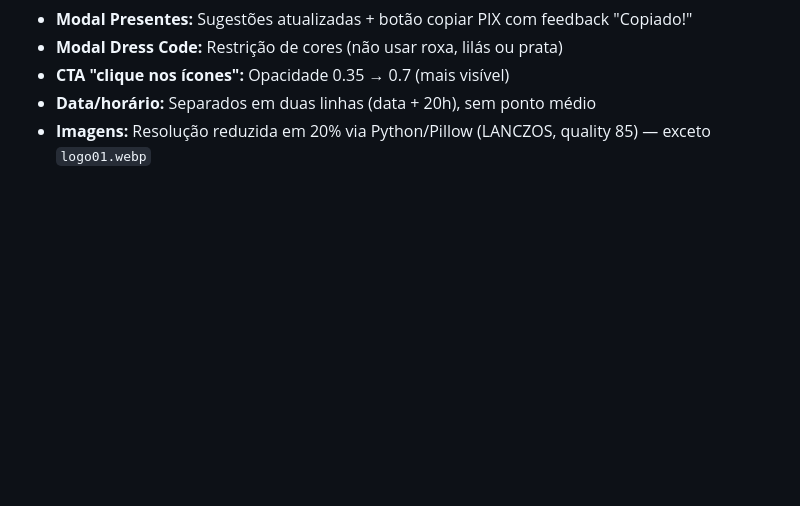
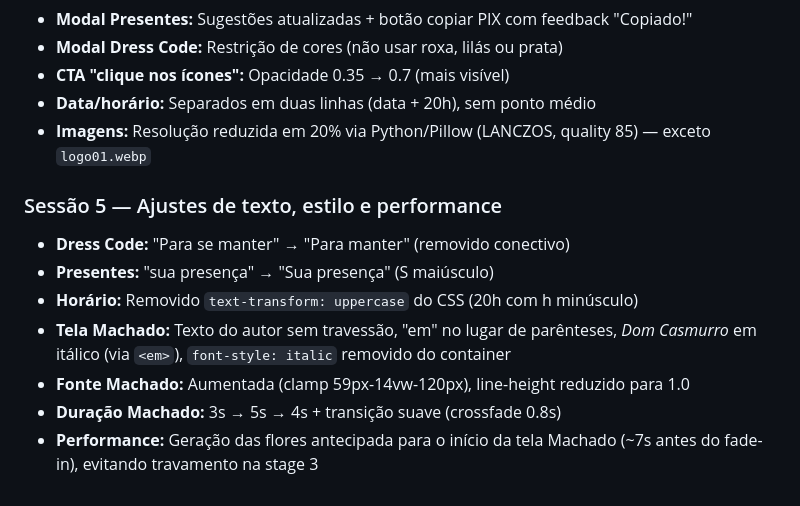
Before and after one commit to kodastrategic/convite, a Markdown page: README.md, the part around the change. Drawn GitHub-style; blank space fills up the shorter version.

Commit message:
Atualiza README com sessão 5

```diff
--- a/README.md
+++ b/README.md
@@ -172,3 +172,12 @@ Todas as imagens convertidas para WebP e posteriormente tiveram a resolução re
 - **CTA "clique nos ícones":** Opacidade 0.35 → 0.7 (mais visível)
 - **Data/horário:** Separados em duas linhas (data + 20h), sem ponto médio
 - **Imagens:** Resolução reduzida em 20% via Python/Pillow (LANCZOS, quality 85) — exceto `logo01.webp`
+
+### Sessão 5 — Ajustes de texto, estilo e performance
+- **Dress Code:** "Para se manter" → "Para manter" (removido conectivo)
+- **Presentes:** "sua presença" → "Sua presença" (S maiúsculo)
+- **Horário:** Removido `text-transform: uppercase` do CSS (20h com h minúsculo)
+- **Tela Machado:** Texto do autor sem travessão, "em" no lugar de parênteses, *Dom Casmurro* em itálico (via `<em>`), `font-style: italic` removido do container
+- **Fonte Machado:** Aumentada (clamp 59px-14vw-120px), line-height reduzido para 1.0
+- **Duração Machado:** 3s → 5s → 4s + transição suave (crossfade 0.8s)
+- **Performance:** Geração das flores antecipada para o início da tela Machado (~7s antes do fade-in), evitando travamento na stage 3
```
